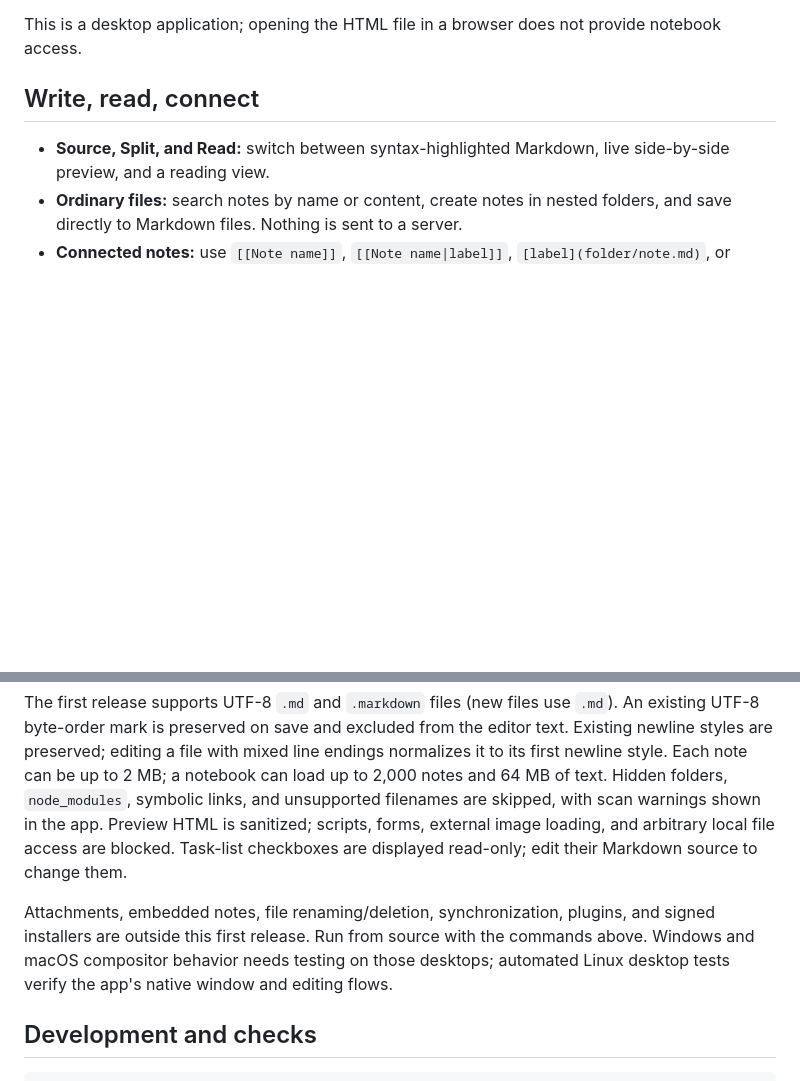
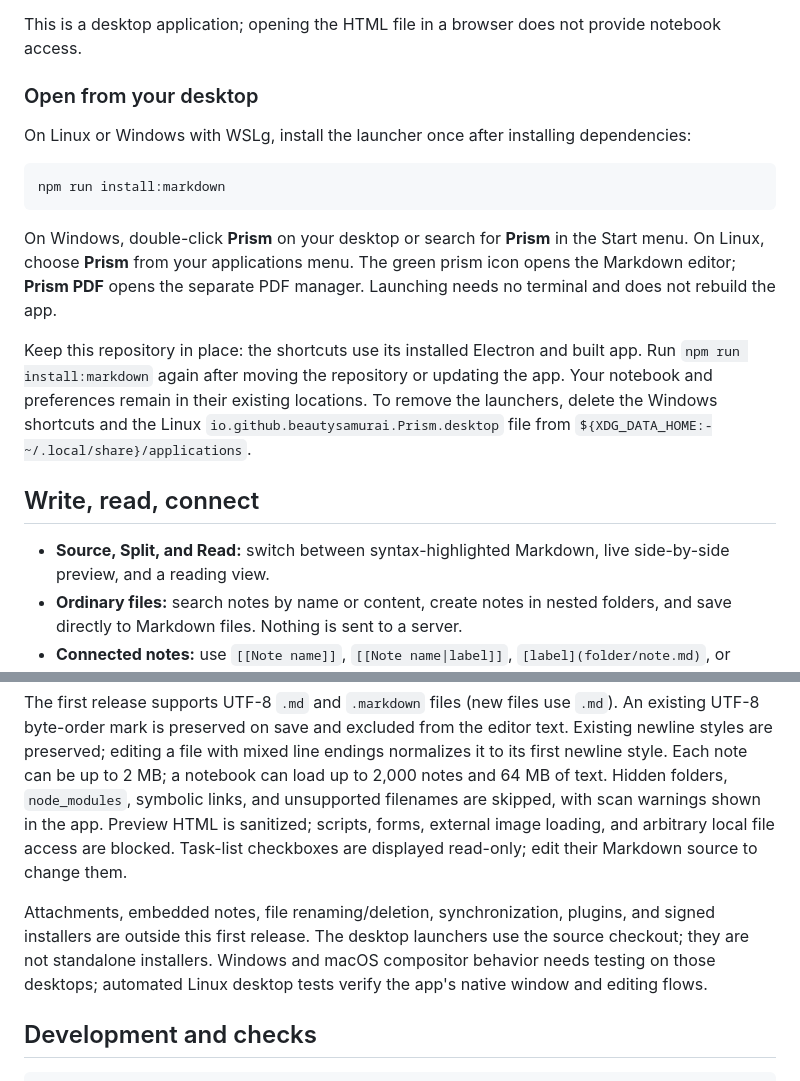
Before and after one commit to taiki-maeda-bkmn/prism, a Markdown page: README.md, 2 parts joined by grey strips. GitHub-like rendering; blank space fills up the shorter version.

Commit message:
Add desktop and Start menu launchers for Prism Markdown

````diff
--- a/README.md
+++ b/README.md
@@ -22,6 +22,18 @@ Prism opens a starter notebook with four connected notes. Use **Open notebook**
 On Linux and macOS, the starter folder is a symbolic link to a complete notebook in an adjacent `.prism-notebook-…` folder. If the filesystem cannot create links, Prism opens and remembers that complete notebook directly. When backing it up, copy the actual note files, not just a link. The **Open notebook** button's tooltip shows the resolved folder path. Windows uses an ordinary starter folder.
 
 This is a desktop application; opening the HTML file in a browser does not provide notebook access.
+
+### Open from your desktop
+
+On Linux or Windows with WSLg, install the launcher once after installing dependencies:
+
+```sh
+npm run install:markdown
+```
+
+On Windows, double-click **Prism** on your desktop or search for **Prism** in the Start menu. On Linux, choose **Prism** from your applications menu. The green prism icon opens the Markdown editor; **Prism PDF** opens the separate PDF manager. Launching needs no terminal and does not rebuild the app.
+
+Keep this repository in place: the shortcuts use its installed Electron and built app. Run `npm run install:markdown` again after moving the repository or updating the app. Your notebook and preferences remain in their existing locations. To remove the launchers, delete the Windows shortcuts and the Linux `io.github.beautysamurai.Prism.desktop` file from `${XDG_DATA_HOME:-~/.local/share}/applications`.
 
 ## Write, read, connect
 
@@ -56,7 +68,7 @@ Prism creates a native transparent window and uses alpha backgrounds. Actual com
 
 The first release supports UTF-8 `.md` and `.markdown` files (new files use `.md`). An existing UTF-8 byte-order mark is preserved on save and excluded from the editor text. Existing newline styles are preserved; editing a file with mixed line endings normalizes it to its first newline style. Each note can be up to 2 MB; a notebook can load up to 2,000 notes and 64 MB of text. Hidden folders, `node_modules`, symbolic links, and unsupported filenames are skipped, with scan warnings shown in the app. Preview HTML is sanitized; scripts, forms, external image loading, and arbitrary local file access are blocked. Task-list checkboxes are displayed read-only; edit their Markdown source to change them.
 
-Attachments, embedded notes, file renaming/deletion, synchronization, plugins, and signed installers are outside this first release. Run from source with the commands above. Windows and macOS compositor behavior needs testing on those desktops; automated Linux desktop tests verify the app's native window and editing flows.
+Attachments, embedded notes, file renaming/deletion, synchronization, plugins, and signed installers are outside this first release. The desktop launchers use the source checkout; they are not standalone installers. Windows and macOS compositor behavior needs testing on those desktops; automated Linux desktop tests verify the app's native window and editing flows.
 
 ## Development and checks
 
````
Also changed, not shown: assets/prism.png (added), 11 other files.
